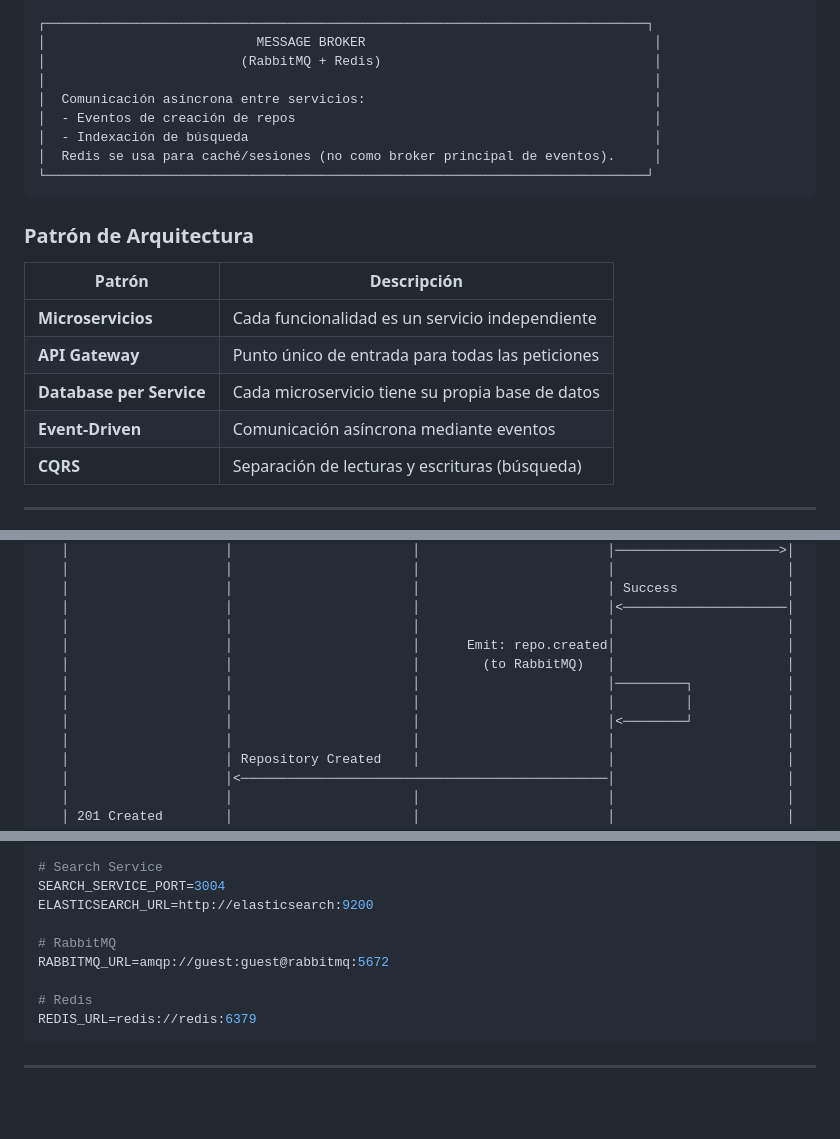
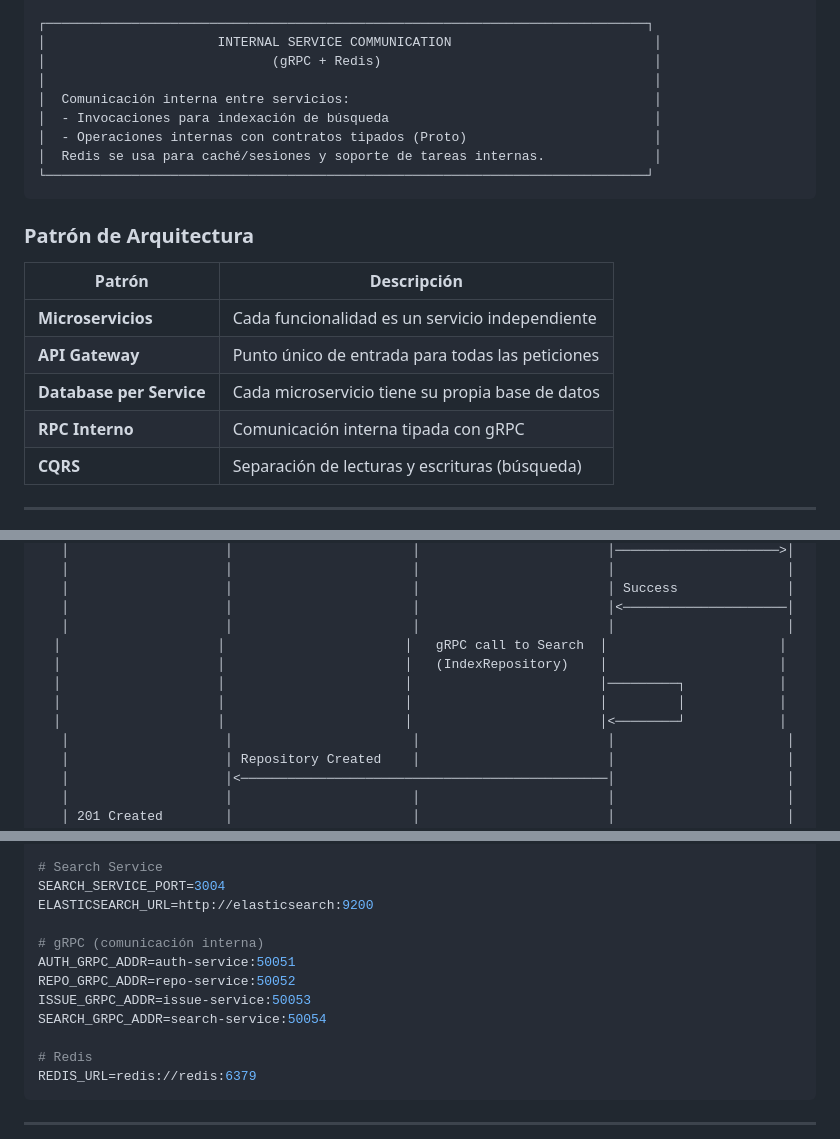
Before and after one commit to dtarqui/github-docs, a Markdown page: docs/README.md, 3 parts joined by grey strips. GitHub-like rendering; blank space fills up the shorter version.

Commit message:
docs: update internal communication details to reflect gRPC usage instead of RabbitMQ

````diff
--- a/docs/README.md
+++ b/docs/README.md
@@ -277,13 +277,13 @@ El objetivo principal es demostrar competencias en:
                     └───────────────────┘
 
 ┌─────────────────────────────────────────────────────────────────────────────┐
-│                           MESSAGE BROKER                                     │
-│                         (RabbitMQ + Redis)                                   │
+│                      INTERNAL SERVICE COMMUNICATION                          │
+│                             (gRPC + Redis)                                   │
 │                                                                              │
-│  Comunicación asíncrona entre servicios:                                     │
-│  - Eventos de creación de repos                                              │
-│  - Indexación de búsqueda                                                    │
-│  Redis se usa para caché/sesiones (no como broker principal de eventos).     │
+│  Comunicación interna entre servicios:                                       │
+│  - Invocaciones para indexación de búsqueda                                  │
+│  - Operaciones internas con contratos tipados (Proto)                        │
+│  Redis se usa para caché/sesiones y soporte de tareas internas.              │
 └─────────────────────────────────────────────────────────────────────────────┘
 ```
 
@@ -294,7 +294,7 @@ El objetivo principal es demostrar competencias en:
 | **Microservicios**       | Cada funcionalidad es un servicio independiente  |
 | **API Gateway**          | Punto único de entrada para todas las peticiones |
 | **Database per Service** | Cada microservicio tiene su propia base de datos |
-| **Event-Driven**         | Comunicación asíncrona mediante eventos          |
+| **RPC Interno**          | Comunicación interna tipada con gRPC             |
 | **CQRS**                 | Separación de lecturas y escrituras (búsqueda)   |
 
 ---
@@ -1069,11 +1069,11 @@ POST /api/repos/johndoe/my-project/issues
    │                    │                       │                        │ Success              │
    │                    │                       │                        │<─────────────────────│
    │                    │                       │                        │                      │
-   │                    │                       │      Emit: repo.created│                      │
-   │                    │                       │        (to RabbitMQ)   │                      │
-   │                    │                       │                        │─────────┐            │
-   │                    │                       │                        │         │            │
-   │                    │                       │                        │<────────┘            │
+  │                    │                       │   gRPC call to Search  │                      │
+  │                    │                       │   (IndexRepository)    │                      │
+  │                    │                       │                        │─────────┐            │
+  │                    │                       │                        │         │            │
+  │                    │                       │                        │<────────┘            │
    │                    │                       │                        │                      │
    │                    │ Repository Created    │                        │                      │
    │                    │<───────────────────────────────────────────────│                      │
@@ -1229,8 +1228,11 @@ ISSUE_DATABASE_URL=postgresql://user:pass@postgres:5432/issues_db
 SEARCH_SERVICE_PORT=3004
 ELASTICSEARCH_URL=http://elasticsearch:9200
 
-# RabbitMQ
-RABBITMQ_URL=amqp://guest:guest@rabbitmq:5672
+# gRPC (comunicación interna)
+AUTH_GRPC_ADDR=auth-service:50051
+REPO_GRPC_ADDR=repo-service:50052
+ISSUE_GRPC_ADDR=issue-service:50053
+SEARCH_GRPC_ADDR=search-service:50054
 
 # Redis
 REDIS_URL=redis://redis:6379
````
Also changed, not shown: other parts of docs/README.md (+2 -3 lines), docs/semana1/Github - Diseño Técnico.md (+20 -20 lines).
